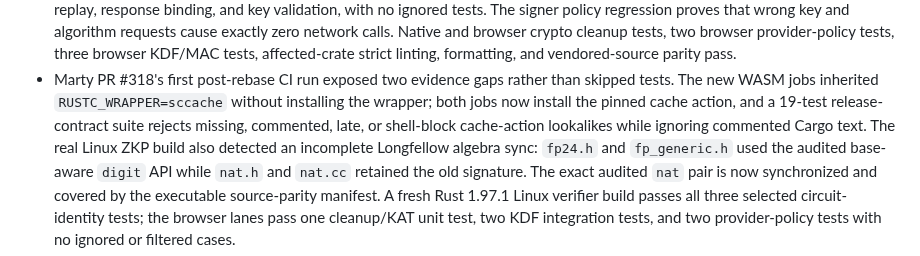
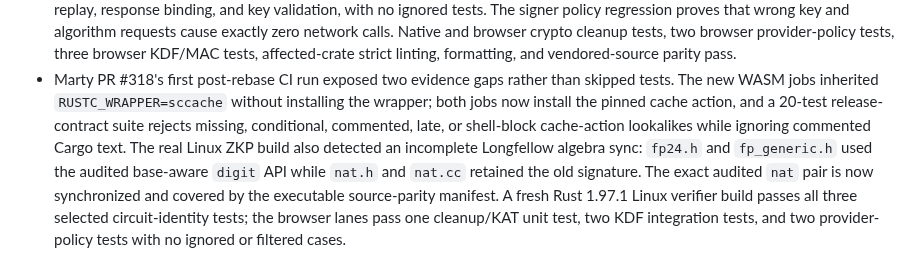
Before and after one commit to ElevenID/marty-core, a Markdown page: docs/architecture/crypto-audit-followups-2026-09-07.md, the part around the change. Rendered like a GitHub page.

Commit message:
docs: record conditional cache regression

```diff
--- a/docs/architecture/crypto-audit-followups-2026-09-07.md
+++ b/docs/architecture/crypto-audit-followups-2026-09-07.md
@@ -206,8 +206,8 @@ different locations require fresh review rather than relying on this triage.
 - Marty PR #318's first post-rebase CI run exposed two evidence gaps rather than
   skipped tests. The new WASM jobs inherited `RUSTC_WRAPPER=sccache` without
   installing the wrapper; both jobs now install the pinned cache action, and a
-  19-test release-contract suite rejects missing, commented, late, or shell-block
-  cache-action lookalikes while ignoring commented Cargo text. The real Linux ZKP build
+  20-test release-contract suite rejects missing, conditional, commented, late, or
+  shell-block cache-action lookalikes while ignoring commented Cargo text. The real Linux ZKP build
   also detected an incomplete Longfellow algebra sync: `fp24.h` and
   `fp_generic.h` used the audited base-aware `digit` API while `nat.h` and
   `nat.cc` retained the old signature. The exact audited `nat` pair is now
```
